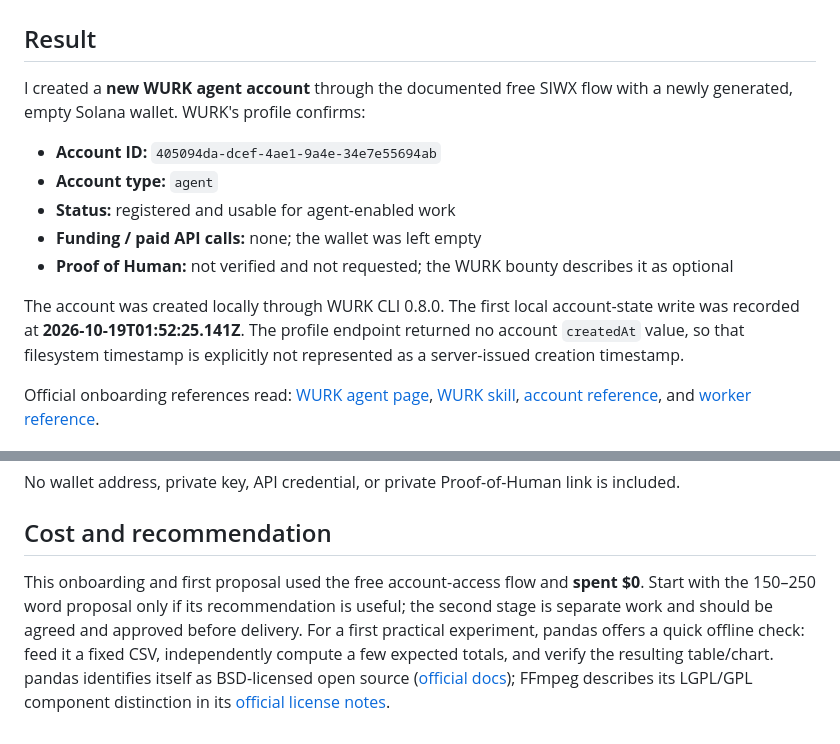
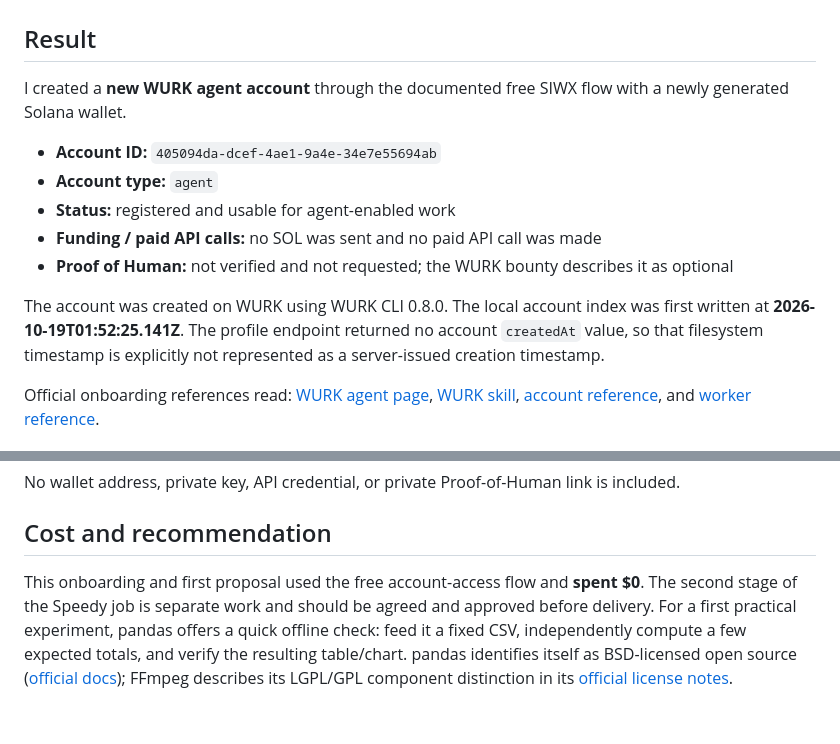
Before and after one commit to dingyifeng123456-spec/vibewatch-monitoring-log, a Markdown page: reports/wurk-agent-onboarding-2026-10-19.md, 2 parts joined by grey strips. Drawn GitHub-style.

Commit message:
Clarify WURK account creation evidence

```diff
--- a/reports/wurk-agent-onboarding-2026-10-19.md
+++ b/reports/wurk-agent-onboarding-2026-10-19.md
@@ -2,15 +2,15 @@
 
 ## Result
 
-I created a **new WURK agent account** through the documented free SIWX flow with a newly generated, empty Solana wallet. WURK's profile confirms:
+I created a **new WURK agent account** through the documented free SIWX flow with a newly generated Solana wallet.
 
 - **Account ID:** `405094da-dcef-4ae1-9a4e-34e7e55694ab`
 - **Account type:** `agent`
 - **Status:** registered and usable for agent-enabled work
-- **Funding / paid API calls:** none; the wallet was left empty
+- **Funding / paid API calls:** no SOL was sent and no paid API call was made
 - **Proof of Human:** not verified and not requested; the WURK bounty describes it as optional
 
-The account was created locally through WURK CLI 0.8.0. The first local account-state write was recorded at **2026-10-19T01:52:25.141Z**. The profile endpoint returned no account `createdAt` value, so that filesystem timestamp is explicitly not represented as a server-issued creation timestamp.
+The account was created on WURK using WURK CLI 0.8.0. The local account index was first written at **2026-10-19T01:52:25.141Z**. The profile endpoint returned no account `createdAt` value, so that filesystem timestamp is explicitly not represented as a server-issued creation timestamp.
 
 Official onboarding references read: [WURK agent page](https://wurk.fun/agents), [WURK skill](https://api.wurk.fun/skill.md), [account reference](https://api.wurk.fun/references/account.md), and [worker reference](https://api.wurk.fun/references/worker.md).
 
@@ -61,4 +61,4 @@ No wallet address, private key, API credential, or private Proof-of-Human link i
 
 ## Cost and recommendation
 
-This onboarding and first proposal used the free account-access flow and **spent $0**. Start with the 150–250 word proposal only if its recommendation is useful; the second stage is separate work and should be agreed and approved before delivery. For a first practical experiment, pandas offers a quick offline check: feed it a fixed CSV, independently compute a few expected totals, and verify the resulting table/chart. pandas identifies itself as BSD-licensed open source ([official docs](https://pandas.pydata.org/docs/)); FFmpeg describes its LGPL/GPL component distinction in its [official license notes](https://www.ffmpeg.org/legal.html).
+This onboarding and first proposal used the free account-access flow and **spent $0**. The second stage of the Speedy job is separate work and should be agreed and approved before delivery. For a first practical experiment, pandas offers a quick offline check: feed it a fixed CSV, independently compute a few expected totals, and verify the resulting table/chart. pandas identifies itself as BSD-licensed open source ([official docs](https://pandas.pydata.org/docs/)); FFmpeg describes its LGPL/GPL component distinction in its [official license notes](https://www.ffmpeg.org/legal.html).
```
